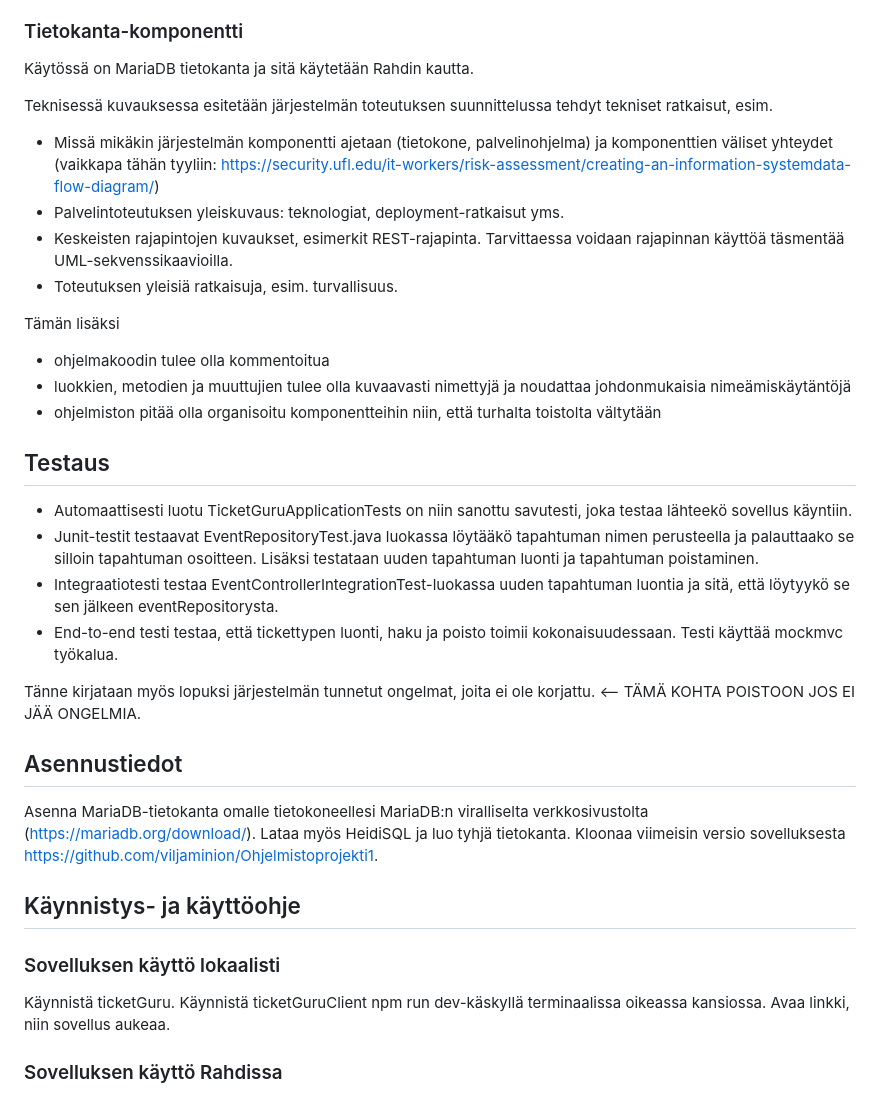
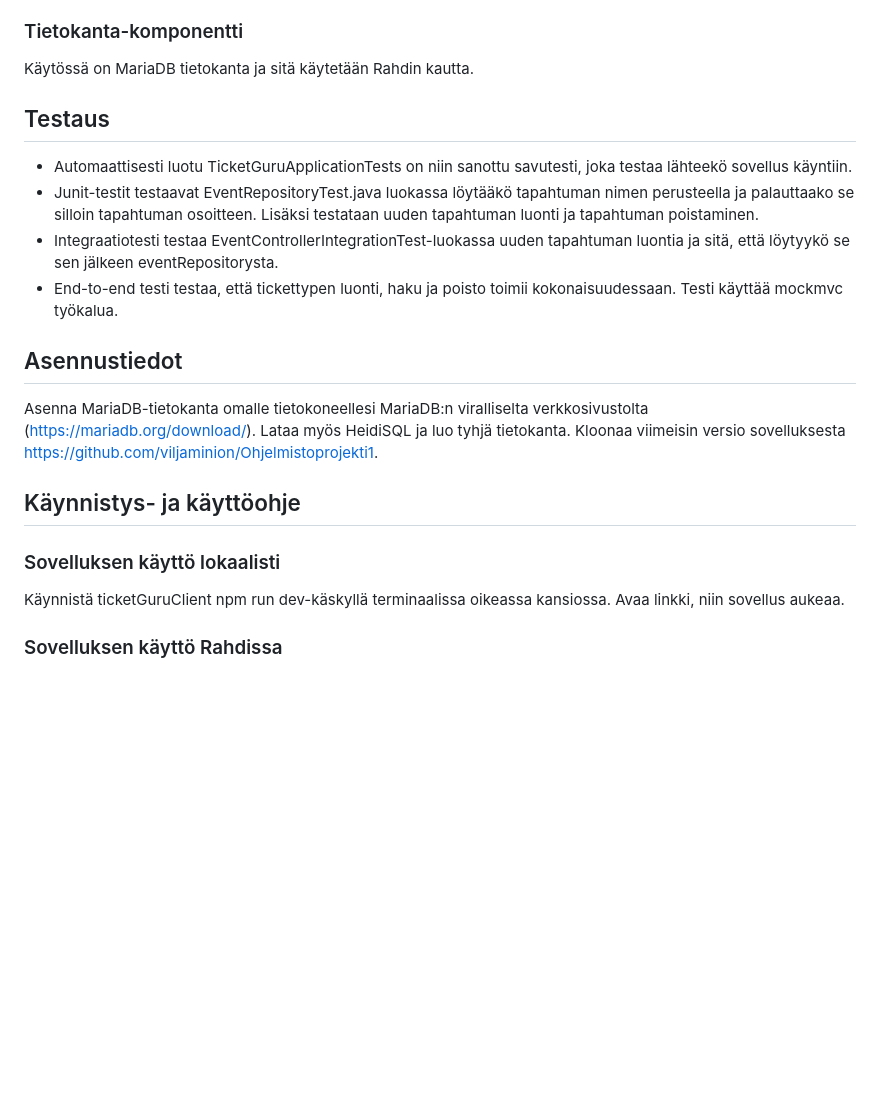
Before and after one commit to viljaminion/Ohjelmistoprojekti1, a Markdown page: README.md, the part around the change printed below. Rendered like a GitHub page; blank space fills up the shorter version.

```diff
--- a/README.md
+++ b/README.md
@@ -163,34 +148,12 @@ Backend on tehty Spring Bootilla ja se ajetaan Rahdin kautta. Kommunikointi tehd
 
 Käytössä on MariaDB tietokanta ja sitä käytetään Rahdin kautta.
 
-
-Teknisessä kuvauksessa esitetään järjestelmän toteutuksen suunnittelussa tehdyt tekniset
-ratkaisut, esim.
-
--   Missä mikäkin järjestelmän komponentti ajetaan (tietokone, palvelinohjelma)
-    ja komponenttien väliset yhteydet (vaikkapa tähän tyyliin:
-    https://security.ufl.edu/it-workers/risk-assessment/creating-an-information-systemdata-flow-diagram/)
--   Palvelintoteutuksen yleiskuvaus: teknologiat, deployment-ratkaisut yms.
--   Keskeisten rajapintojen kuvaukset, esimerkit REST-rajapinta. Tarvittaessa voidaan rajapinnan käyttöä täsmentää
-    UML-sekvenssikaavioilla.
--   Toteutuksen yleisiä ratkaisuja, esim. turvallisuus.
-
-Tämän lisäksi
-
--   ohjelmakoodin tulee olla kommentoitua
--   luokkien, metodien ja muuttujien tulee olla kuvaavasti nimettyjä ja noudattaa
-    johdonmukaisia nimeämiskäytäntöjä
--   ohjelmiston pitää olla organisoitu komponentteihin niin, että turhalta toistolta
-    vältytään
-
 ## Testaus
 
 - Automaattisesti luotu TicketGuruApplicationTests on niin sanottu savutesti, joka testaa lähteekö sovellus käyntiin.
 - Junit-testit testaavat EventRepositoryTest.java luokassa löytääkö tapahtuman nimen perusteella ja palauttaako se silloin tapahtuman osoitteen. Lisäksi testataan uuden tapahtuman luonti ja tapahtuman poistaminen.
 - Integraatiotesti testaa EventControllerIntegrationTest-luokassa uuden tapahtuman luontia ja sitä, että löytyykö se sen jälkeen eventRepositorysta.
 - End-to-end testi testaa, että tickettypen luonti, haku ja poisto toimii kokonaisuudessaan. Testi käyttää mockmvc työkalua.
-
-Tänne kirjataan myös lopuksi järjestelmän tunnetut ongelmat, joita ei ole korjattu. <-- TÄMÄ KOHTA POISTOON JOS EI JÄÄ ONGELMIA.
 
 ## Asennustiedot
 
@@ -201,7 +164,7 @@ Kloonaa viimeisin versio sovelluksesta https://github.com/viljaminion/Ohjelmisto
 
 ### Sovelluksen käyttö lokaalisti
 
-Käynnistä ticketGuru. Käynnistä ticketGuruClient npm run dev-käskyllä terminaalissa oikeassa kansiossa. Avaa linkki, niin sovellus aukeaa.
+Käynnistä ticketGuruClient npm run dev-käskyllä terminaalissa oikeassa kansiossa. Avaa linkki, niin sovellus aukeaa.
 
 ### Sovelluksen käyttö Rahdissa
 
```
Also changed, not shown: other parts of README.md (+4 -19 lines), kaavio2.png (added).
